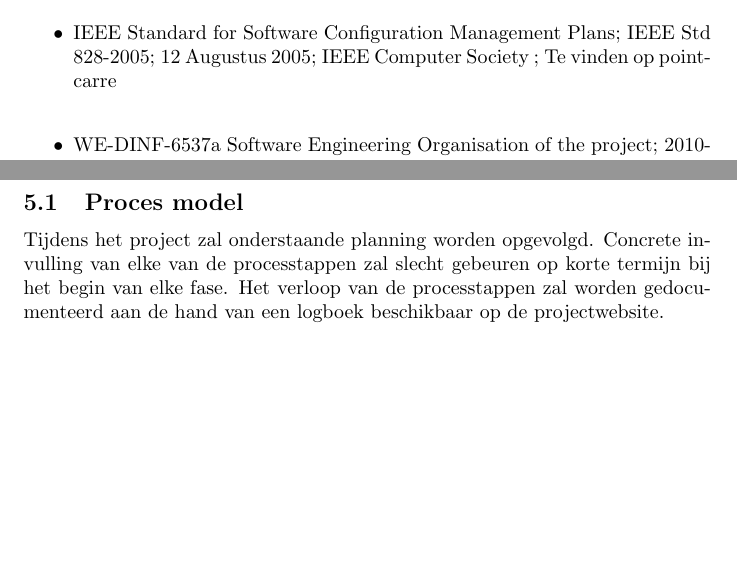
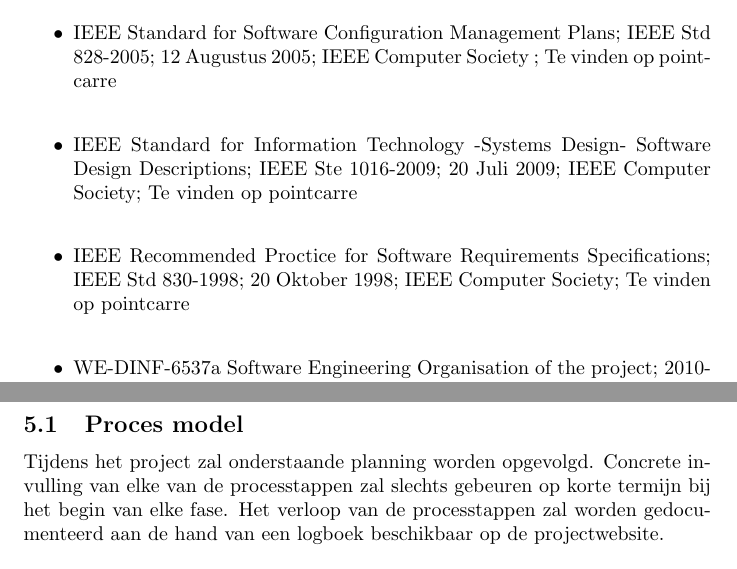
Before and after one commit to summit4you/schedule-generator, a LaTeX document (spmp/spmp.tex): two parts of pages 7 and 12 of 16, joined at a grey line, cut so that both start at the same text, the shorter picture padded with empty space. Compiled offline with pdfLaTeX.

Commit message:
extra verbeteringen spmp

```diff
--- a/spmp/spmp.tex
+++ b/spmp/spmp.tex
@@ -204,6 +204,8 @@ Na het opstellen van de stuctuur van het project in een grondig UML schema zal d
 \begin{itemize}
 	\item IEEE Standard for Software Project Management Plans; IEEE Std 1058-1998; 8 December 1998; IEEE-SA Standards Board ; Te vinden op pointcarre \\
 	\item IEEE Standard for Software Configuration Management Plans; IEEE Std 828-2005; 12 Augustus 2005; IEEE Computer Society ; Te vinden op pointcarre \\
+	\item IEEE Standard for Information Technology -Systems Design- Software Design Descriptions; IEEE Ste 1016-2009; 20 Juli 2009; IEEE Computer Society; Te vinden op pointcarre \\
+	\item IEEE Recommended Proctice for Software Requirements Specifications; IEEE Std 830-1998; 20 Oktober 1998; IEEE Computer Society; Te vinden op pointcarre \\
 	\item WE-DINF-6537a  Software Engineering Organisation of the project; 2010-2011; Vakgroep Computerwetenschappen VUB; Te vinden op pointcarre \\
 \end{itemize}
 
@@ -314,7 +316,7 @@ Er zal wekelijks door iedereen mondeling verslag worden uitgebracht; waarbij elk
 
 \subsection{Proces model}
 
-Tijdens het project zal onderstaande planning worden opgevolgd. Concrete invulling van elke van de processtappen zal slecht gebeuren op korte termijn bij het begin van elke fase. Het verloop van de processtappen zal worden gedocumenteerd aan de hand van een logboek beschikbaar op de
+Tijdens het project zal onderstaande planning worden opgevolgd. Concrete invulling van elke van de processtappen zal slechts gebeuren op korte termijn bij het begin van elke fase. Het verloop van de processtappen zal worden gedocumenteerd aan de hand van een logboek beschikbaar op de
 projectwebsite. \\[3mm]
 
 \textbf{Initialisatie fase:}
```
Also changed, not shown: spmp/spmp.pdf, spmp/spmp.tex (4 more changed lines), 1 other file.
